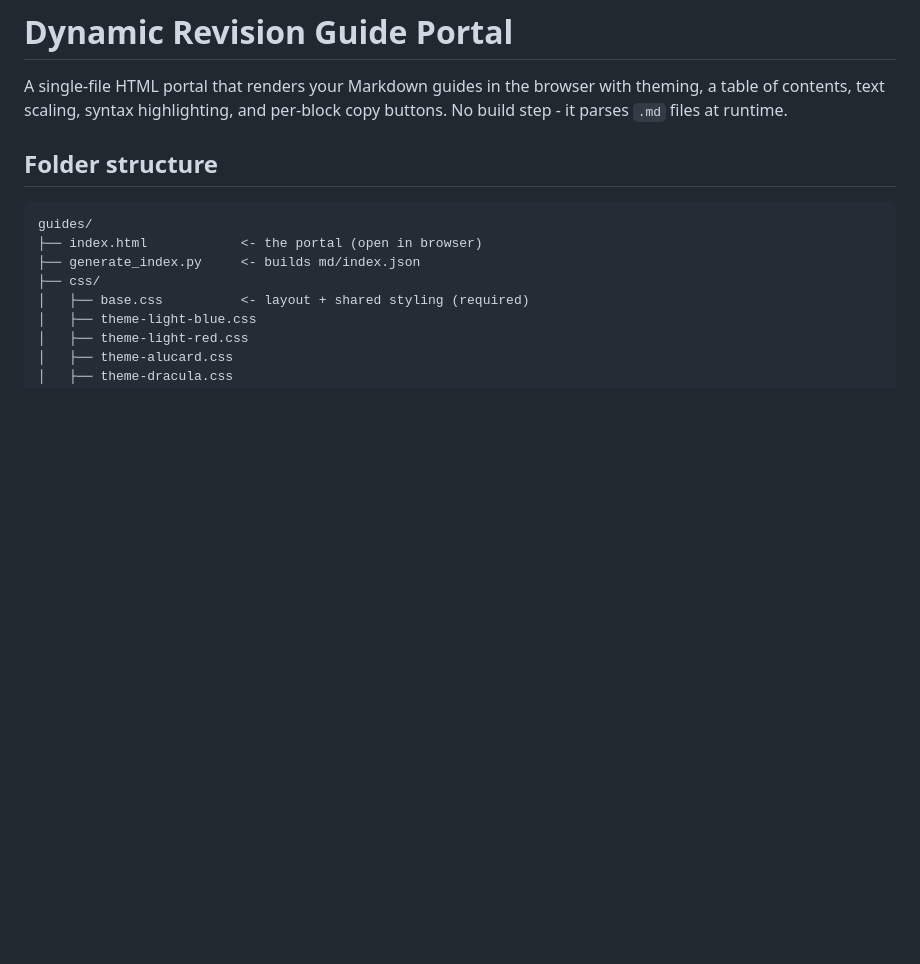
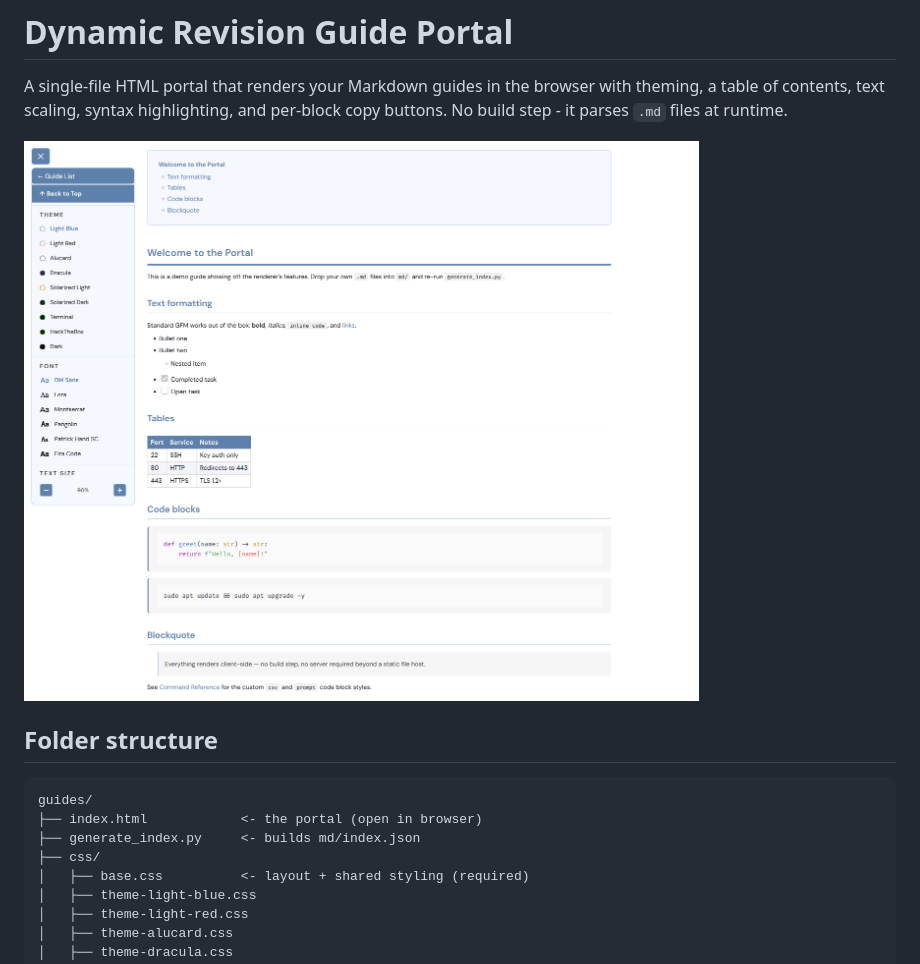
Before and after one commit to shanemc92/markdown-portal, a Markdown page: README.md, the part around the change. GitHub-like rendering; blank space fills up the shorter version.

```diff
--- a/README.md
+++ b/README.md
@@ -3,6 +3,8 @@
 A single-file HTML portal that renders your Markdown guides in the browser with
 theming, a table of contents, text scaling, syntax highlighting, and per-block
 copy buttons. No build step - it parses `.md` files at runtime.
+
+![screenshot](docs/screenshot.png)
 
 ## Folder structure
 
```
